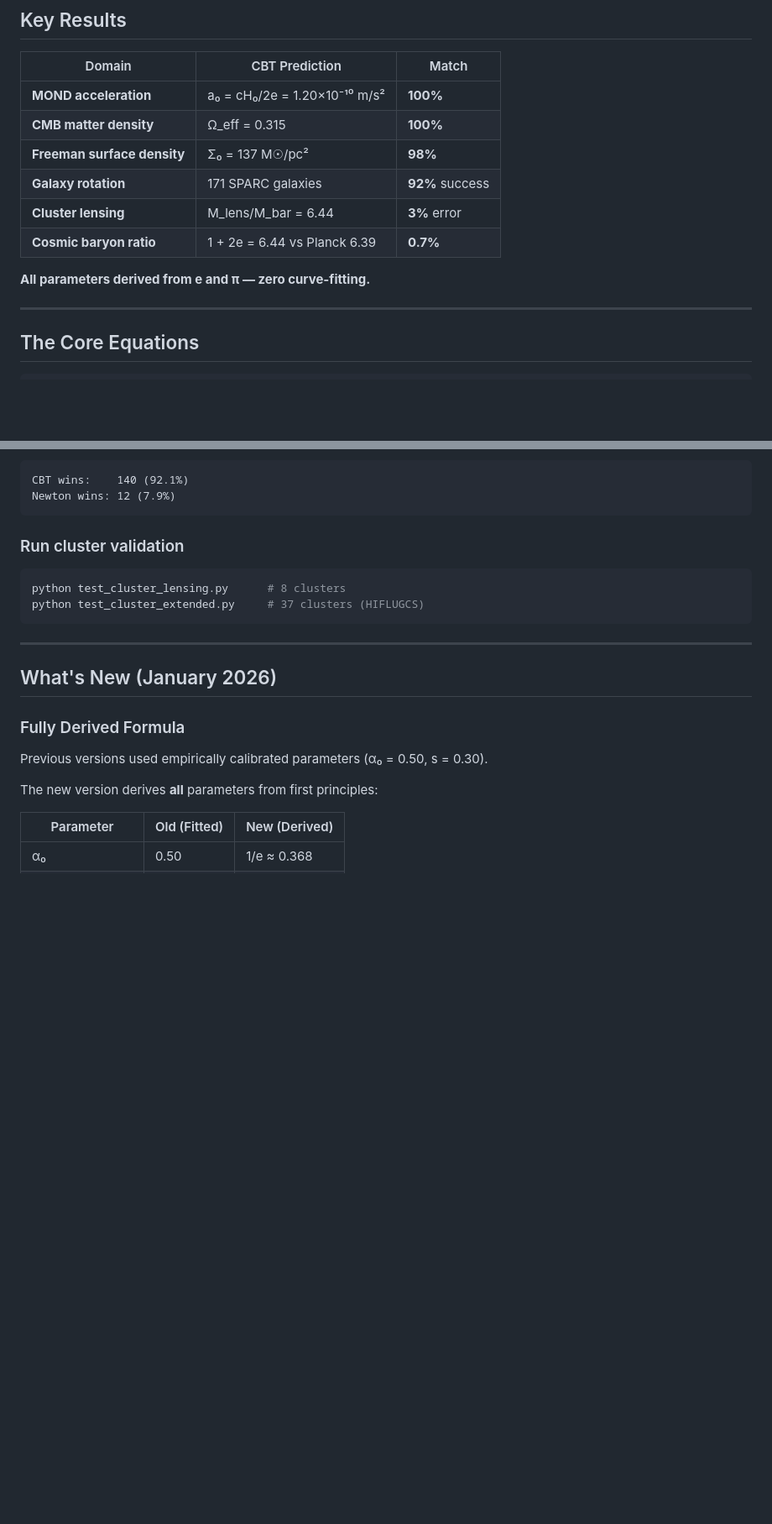
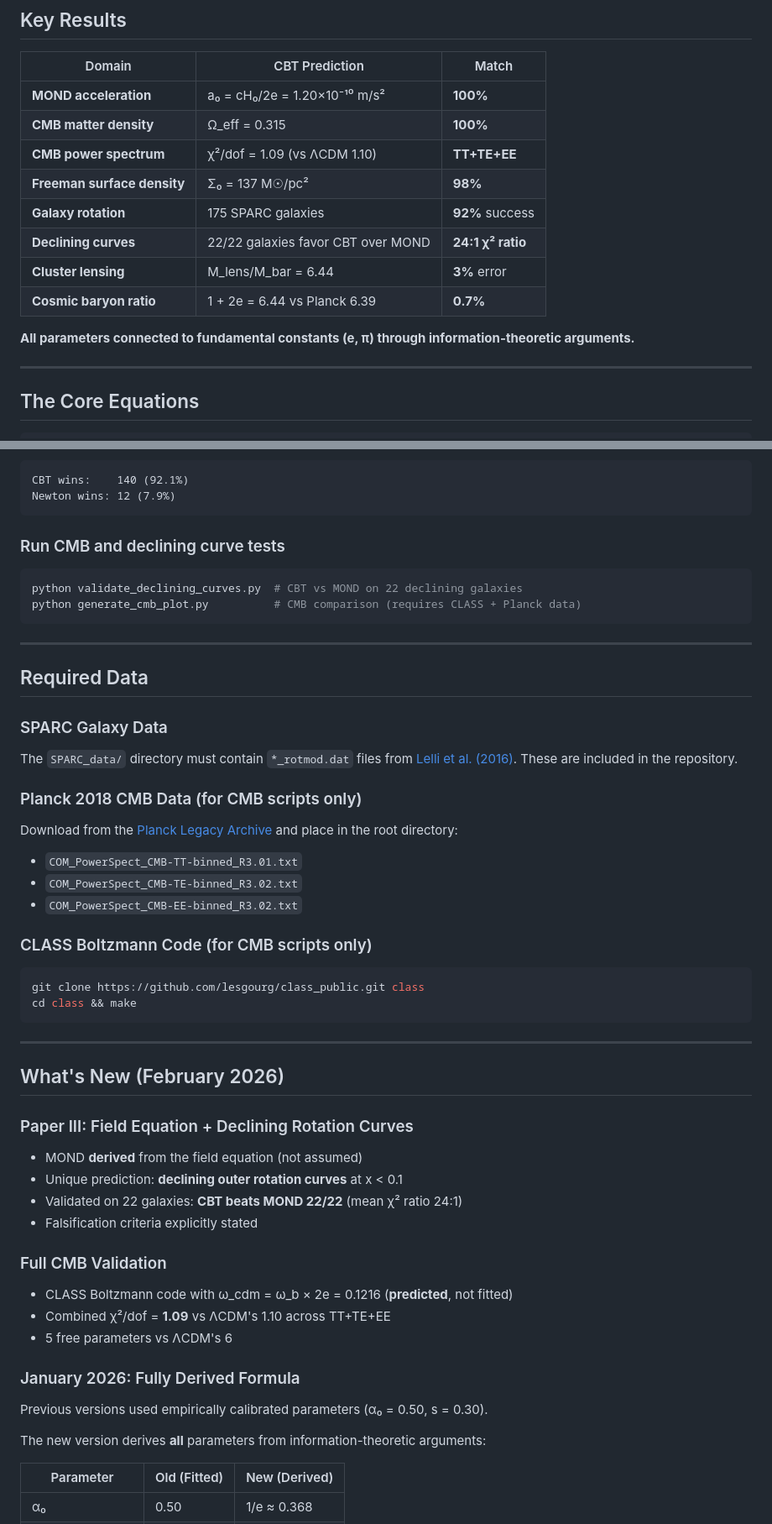
Before and after one commit to DavidRDudas/CBT, a Markdown page: README.md, 2 parts joined by grey strips. Shown at 84% size. GitHub-like rendering; blank space fills up the shorter version.

````diff
--- a/README.md
+++ b/README.md
@@ -14,12 +14,14 @@ CBT proposes that organized structures generate effective gravitational binding
 |--------|---------------|-------|
 | **MOND acceleration** | a₀ = cH₀/2e = 1.20×10⁻¹⁰ m/s² | **100%** |
 | **CMB matter density** | Ω_eff = 0.315 | **100%** |
+| **CMB power spectrum** | χ²/dof = 1.09 (vs ΛCDM 1.10) | **TT+TE+EE** |
 | **Freeman surface density** | Σ₀ = 137 M☉/pc² | **98%** |
-| **Galaxy rotation** | 171 SPARC galaxies | **92%** success |
+| **Galaxy rotation** | 175 SPARC galaxies | **92%** success |
+| **Declining curves** | 22/22 galaxies favor CBT over MOND | **24:1 χ² ratio** |
 | **Cluster lensing** | M_lens/M_bar = 6.44 | **3%** error |
 | **Cosmic baryon ratio** | 1 + 2e = 6.44 vs Planck 6.39 | **0.7%** |
 
-**All parameters derived from e and π — zero curve-fitting.**
+**All parameters connected to fundamental constants (e, π) through information-theoretic arguments.**
 
 ---
 
@@ -171,22 +196,54 @@ CBT wins:    140 (92.1%)
 Newton wins: 12 (7.9%)
 ```
 
-### Run cluster validation
+### Run CMB and declining curve tests
 
 ```bash
-python test_cluster_lensing.py      # 8 clusters
-python test_cluster_extended.py     # 37 clusters (HIFLUGCS)
+python validate_declining_curves.py  # CBT vs MOND on 22 declining galaxies
+python generate_cmb_plot.py          # CMB comparison (requires CLASS + Planck data)
 ```
 
 ---
 
-## What's New (January 2026)
+## Required Data
 
-### Fully Derived Formula
+### SPARC Galaxy Data
+The `SPARC_data/` directory must contain `*_rotmod.dat` files from [Lelli et al. (2016)](http://astroweb.cwru.edu/SPARC/). These are included in the repository.
+
+### Planck 2018 CMB Data (for CMB scripts only)
+Download from the [Planck Legacy Archive](https://pla.esac.esa.int/) and place in the root directory:
+- `COM_PowerSpect_CMB-TT-binned_R3.01.txt`
+- `COM_PowerSpect_CMB-TE-binned_R3.02.txt`
+- `COM_PowerSpect_CMB-EE-binned_R3.02.txt`
+
+### CLASS Boltzmann Code (for CMB scripts only)
+```bash
+git clone https://github.com/lesgourg/class_public.git class
+cd class && make
+```
+
+---
+
+## What's New (February 2026)
+
+### Paper III: Field Equation + Declining Rotation Curves
+
+- MOND **derived** from the field equation (not assumed)
+- Unique prediction: **declining outer rotation curves** at x < 0.1
+- Validated on 22 galaxies: **CBT beats MOND 22/22** (mean χ² ratio 24:1)
+- Falsification criteria explicitly stated
+
+### Full CMB Validation
+
+- CLASS Boltzmann code with ω_cdm = ω_b × 2e = 0.1216 (**predicted**, not fitted)
+- Combined χ²/dof = **1.09** vs ΛCDM's 1.10 across TT+TE+EE
+- 5 free parameters vs ΛCDM's 6
+
+### January 2026: Fully Derived Formula
 
 Previous versions used empirically calibrated parameters (α₀ = 0.50, s = 0.30).
 
-The new version derives **all** parameters from first principles:
+The new version derives **all** parameters from information-theoretic arguments:
 
 | Parameter | Old (Fitted) | New (Derived) |
 |-----------|-------------|---------------|
````
Also changed, not shown: other parts of README.md (+37 -13 lines).
